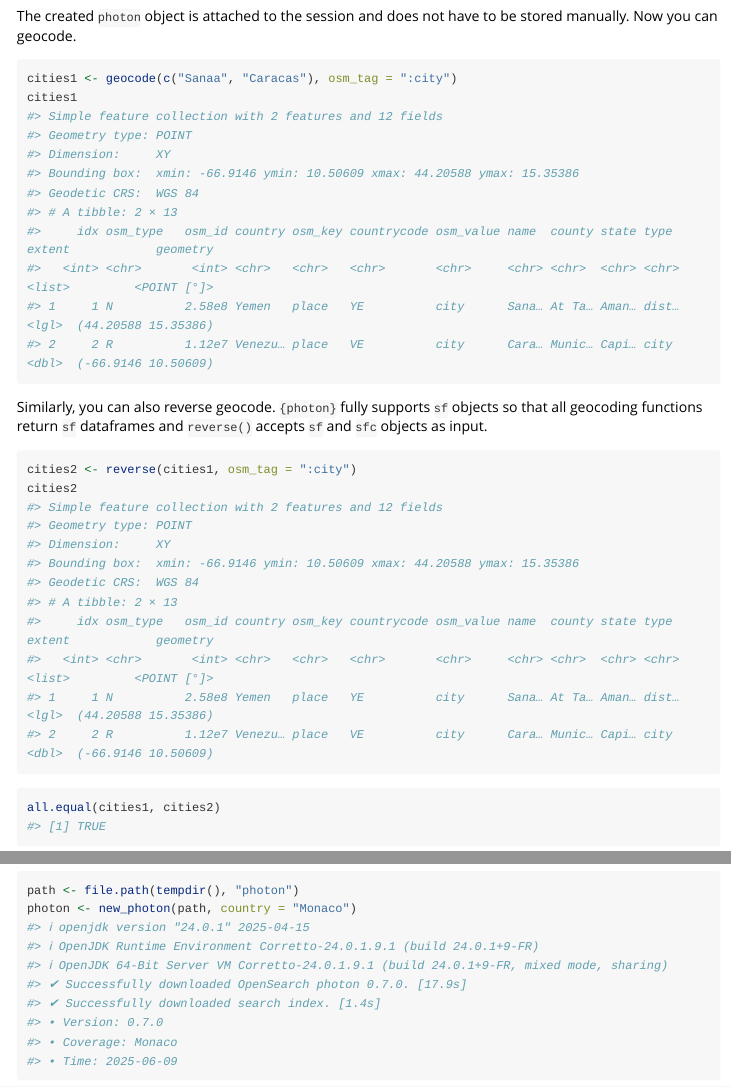
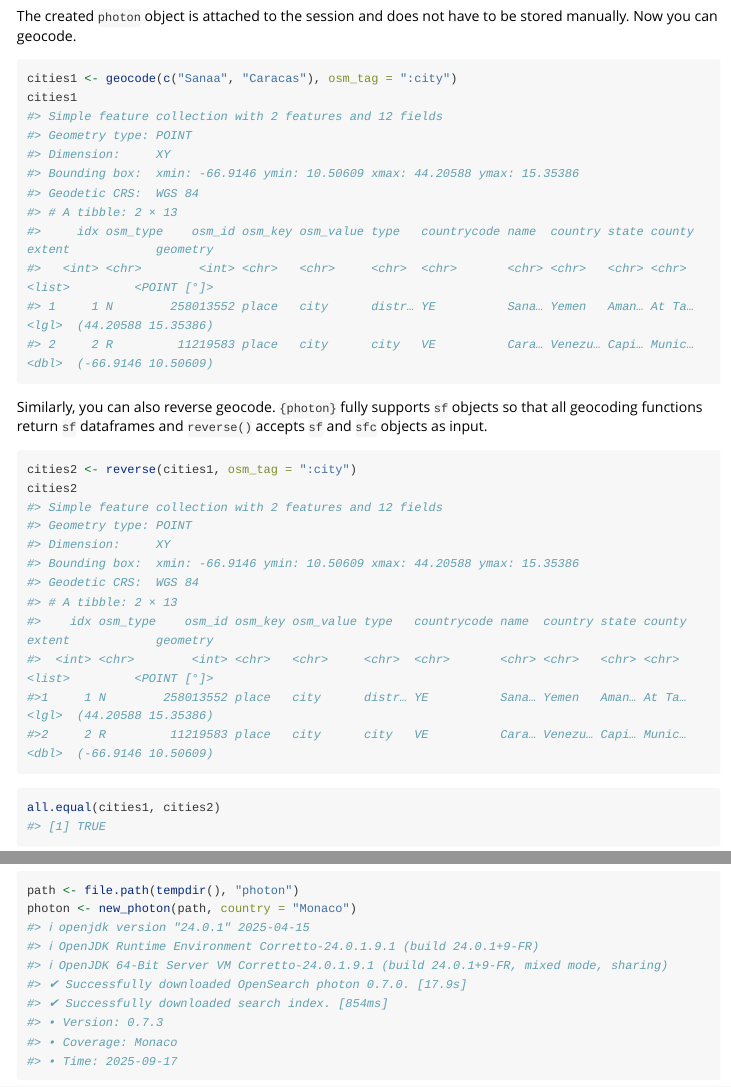
Before and after one commit to JsLth/photon, an R Markdown document (vignettes/photon.Rmd): the page in a window 1100 px wide, from 410 px down, and a second part further down, joined at a grey line. Rendered offline with R 4.5, knitr and Pandoc, with nearby package versions; long lines of code are wrapped.

Commit message:
update R CMD check and docs to photon 0.7.0

````diff
--- a/vignettes/photon.Rmd
+++ b/vignettes/photon.Rmd
@@ -41,10 +41,10 @@ cities1
 #> Bounding box:  xmin: -66.9146 ymin: 10.50609 xmax: 44.20588 ymax: 15.35386
 #> Geodetic CRS:  WGS 84
 #> # A tibble: 2 × 13
-#>     idx osm_type   osm_id country osm_key countrycode osm_value name  county state type  extent            geometry
-#>   <int> <chr>       <int> <chr>   <chr>   <chr>       <chr>     <chr> <chr>  <chr> <chr> <list>         <POINT [°]>
-#> 1     1 N          2.58e8 Yemen   place   YE          city      Sana… At Ta… Aman… dist… <lgl>  (44.20588 15.35386)
-#> 2     2 R          1.12e7 Venezu… place   VE          city      Cara… Munic… Capi… city  <dbl>  (-66.9146 10.50609)
+#>     idx osm_type    osm_id osm_key osm_value type   countrycode name  country state county extent            geometry
+#>   <int> <chr>        <int> <chr>   <chr>     <chr>  <chr>       <chr> <chr>   <chr> <chr>  <list>         <POINT [°]>
+#> 1     1 N        258013552 place   city      distr… YE          Sana… Yemen   Aman… At Ta… <lgl>  (44.20588 15.35386)
+#> 2     2 R         11219583 place   city      city   VE          Cara… Venezu… Capi… Munic… <dbl>  (-66.9146 10.50609)
 ```
 
 Similarly, you can also reverse geocode. `{photon}` fully supports `sf` objects so that all geocoding functions return `sf` dataframes and `reverse()` accepts `sf` and `sfc` objects as input.
@@ -58,10 +58,10 @@ cities2
 #> Bounding box:  xmin: -66.9146 ymin: 10.50609 xmax: 44.20588 ymax: 15.35386
 #> Geodetic CRS:  WGS 84
 #> # A tibble: 2 × 13
-#>     idx osm_type   osm_id country osm_key countrycode osm_value name  county state type  extent            geometry
-#>   <int> <chr>       <int> <chr>   <chr>   <chr>       <chr>     <chr> <chr>  <chr> <chr> <list>         <POINT [°]>
-#> 1     1 N          2.58e8 Yemen   place   YE          city      Sana… At Ta… Aman… dist… <lgl>  (44.20588 15.35386)
-#> 2     2 R          1.12e7 Venezu… place   VE          city      Cara… Munic… Capi… city  <dbl>  (-66.9146 10.50609)
+#>    idx osm_type    osm_id osm_key osm_value type   countrycode name  country state county extent            geometry
+#>  <int> <chr>        <int> <chr>   <chr>     <chr>  <chr>       <chr> <chr>   <chr> <chr>  <list>         <POINT [°]>
+#>1     1 N        258013552 place   city      distr… YE          Sana… Yemen   Aman… At Ta… <lgl>  (44.20588 15.35386)
+#>2     2 R         11219583 place   city      city   VE          Cara… Venezu… Capi… Munic… <dbl>  (-66.9146 10.50609)
 ```
 
 ```{r compare, eval=FALSE}
@@ -110,6 +110,6 @@ photon <- new_photon(path, country = "Monaco")
 #> ℹ OpenJDK Runtime Environment Corretto-24.0.1.9.1 (build 24.0.1+9-FR)
 #> ℹ OpenJDK 64-Bit Server VM Corretto-24.0.1.9.1 (build 24.0.1+9-FR, mixed mode, sharing)
 #> ✔ Successfully downloaded OpenSearch photon 0.7.0. [17.9s]
-#> ✔ Successfully downloaded search index. [1.4s]
-#> • Version: 0.7.0
+#> ✔ Successfully downloaded search index. [854ms]
+#> • Version: 0.7.3
 #> • Coverage: Monaco
````
Also changed, not shown: R/download-db.R (+3 -3 lines), R/new_photon.R (+1 -1 lines), R/photon_local.R (+16 -16 lines), R/reverse.R (+11 -1 lines), R/run_photon.R (+1 -1 lines), vignettes/photon.Rmd (2 more changed lines), 6 other files.
